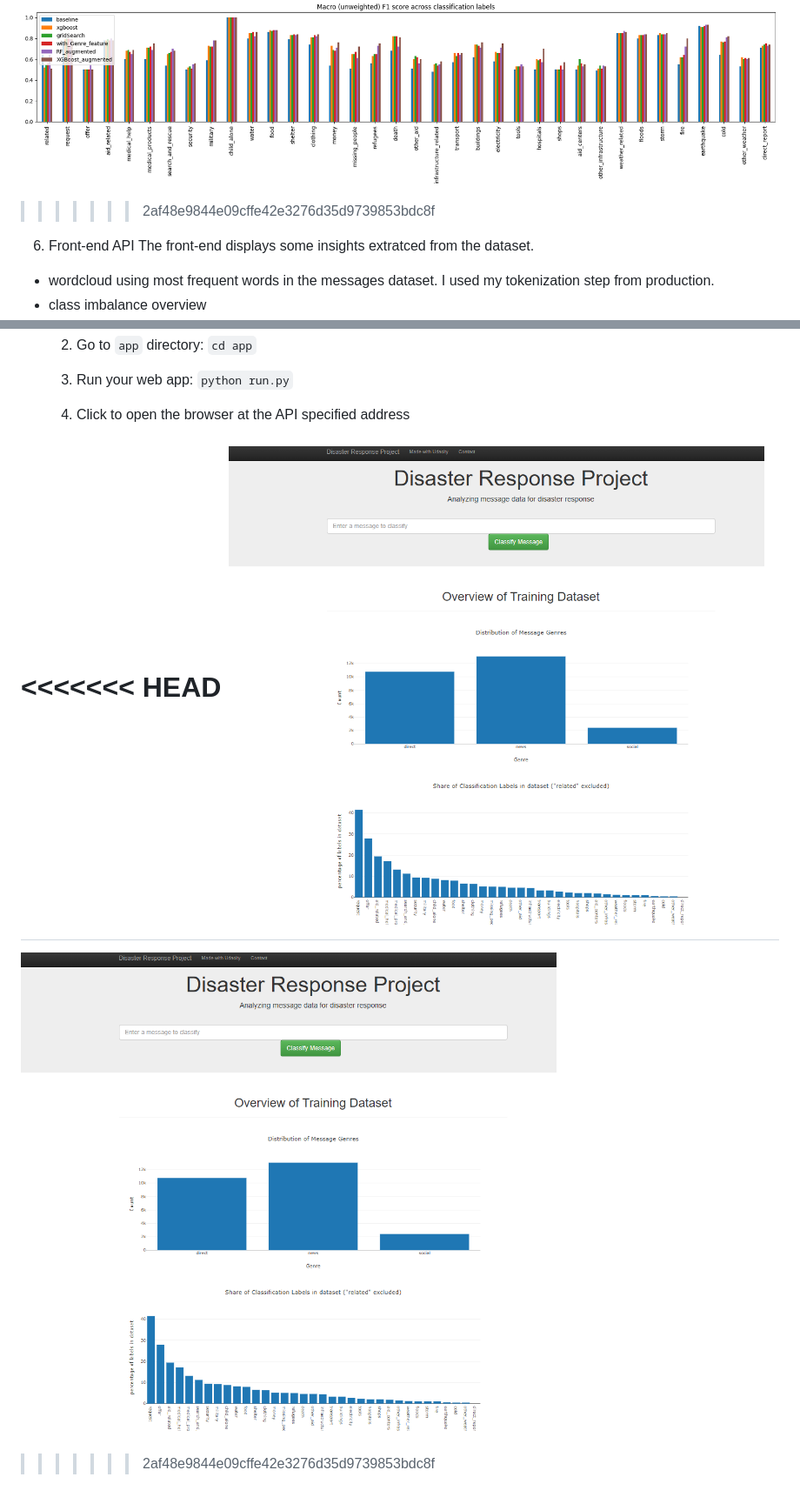
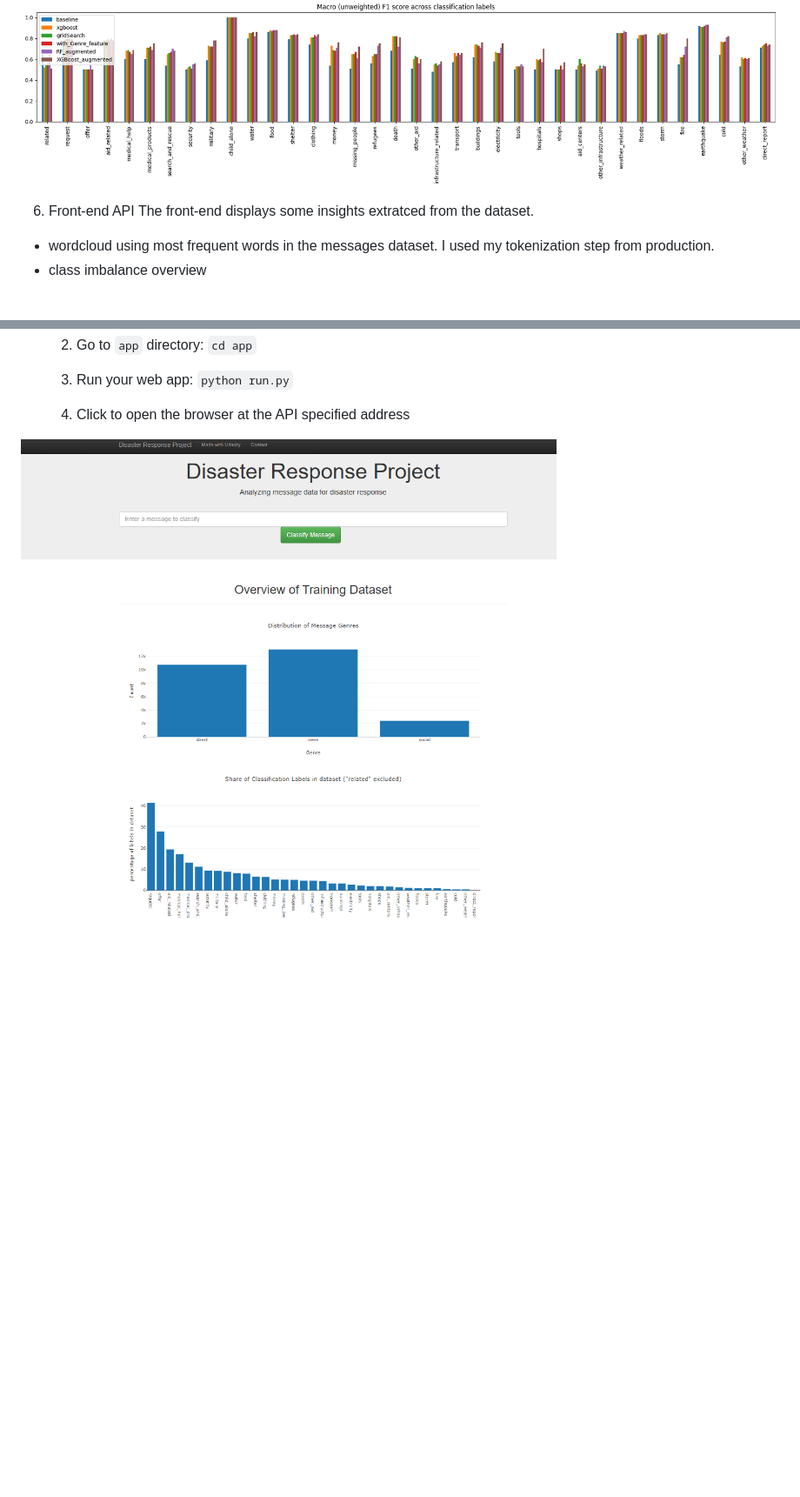
Before and after one commit to LaurentVeyssier/Disaster_Response_Pipeline, a Markdown page: README.md, 2 parts joined by grey strips. Shown: that part at 87% size. Drawn GitHub-style; blank space fills up the shorter version.

```diff
--- a/README.md
+++ b/README.md
@@ -55,5 +52,4 @@ Below is the overview of model performance in the various testing conditions. Sa
 ![](./assets/fine-tuning.png)
->>>>>>> 2af48e9844e09cffe42e3276d35d9739853bdc8f
 
 6. Front-end API
 The front-end displays some insights extratced from the dataset.
@@ -80,9 +76,4 @@ The project runs in a virtual environment using python 3.8 and the python packag
 
     4. Click to open the browser at the API specified address
 
-
-<<<<<<< HEAD
 ![](./assets/front_end.png)
-=======
-![](./assets/front_end.png)
->>>>>>> 2af48e9844e09cffe42e3276d35d9739853bdc8f
```
Also changed, not shown: other parts of README.md (+0 -3 lines).
